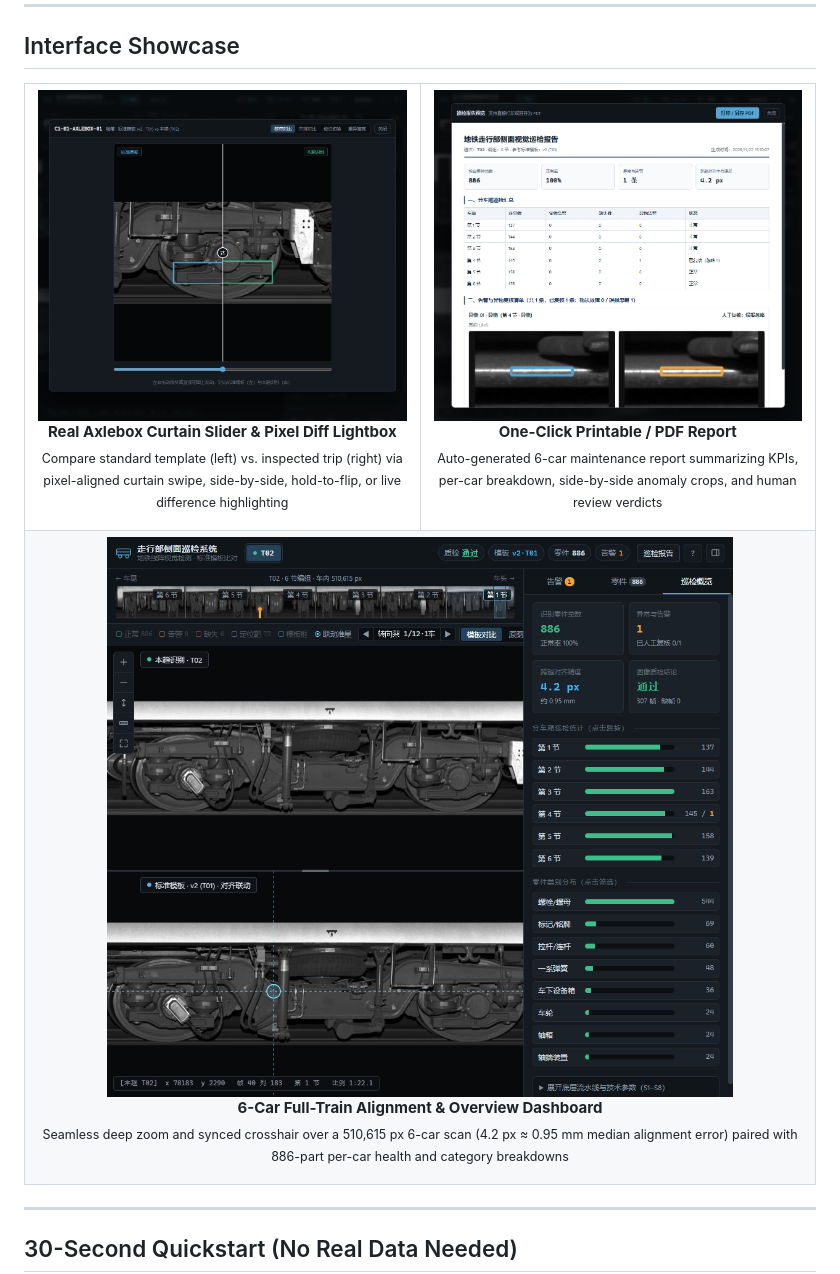
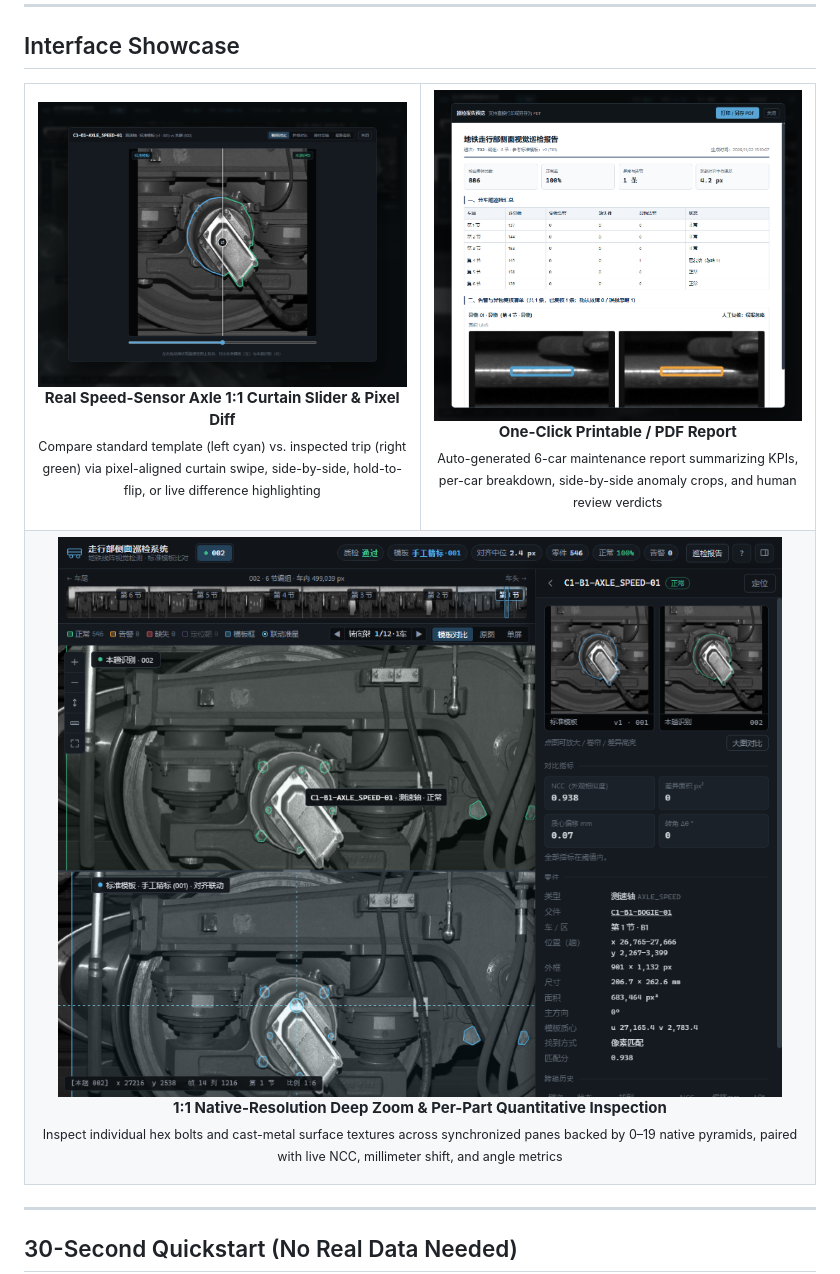
Before and after one commit to 1Beyond1/railside, a Markdown page: README.en.md, the part around one of its changes. Drawn GitHub-style; pictures changed too: docs/assets/dashboard-overview.png, docs/assets/modal-curtain-compare.png.

```diff
--- a/README.en.md
+++ b/README.en.md
@@ -75,8 +75,8 @@ flowchart TB
 <table>
   <tr>
     <td width="50%" valign="top">
-      <img src="docs/assets/modal-curtain-compare.png" alt="Real Axlebox Curtain Slider Comparison Modal" width="100%">
-      <p align="center"><b>Real Axlebox Curtain Slider &amp; Pixel Diff Lightbox</b><br><sub>Compare standard template (left) vs. inspected trip (right) via pixel-aligned curtain swipe, side-by-side, hold-to-flip, or live difference highlighting</sub></p>
+      <img src="docs/assets/modal-curtain-compare.png" alt="Real Speed-Sensor Axle 1:1 Curtain Slider Comparison Modal" width="100%">
+      <p align="center"><b>Real Speed-Sensor Axle 1:1 Curtain Slider &amp; Pixel Diff</b><br><sub>Compare standard template (left cyan) vs. inspected trip (right green) via pixel-aligned curtain swipe, side-by-side, hold-to-flip, or live difference highlighting</sub></p>
     </td>
     <td width="50%" valign="top">
       <img src="docs/assets/printable-report.png" alt="6-Car Real Printable Inspection Report Preview" width="100%">
@@ -85,8 +85,8 @@ flowchart TB
   </tr>
   <tr>
     <td colspan="2" valign="top">
-      <img src="docs/assets/dashboard-overview.png" alt="6-Car Full-Train Dual-Pane Alignment and Inspection Overview Dashboard" width="100%">
-      <p align="center"><b>6-Car Full-Train Alignment &amp; Overview Dashboard</b><br><sub>Seamless deep zoom and synced crosshair over a 510,615 px 6-car scan (4.2 px ≈ 0.95 mm median alignment error) paired with 886-part per-car health and category breakdowns</sub></p>
+      <img src="docs/assets/dashboard-overview.png" alt="1:1 Native Resolution Deep-Zoom Dual-Pane Verification and Per-Part Metrics" width="100%">
+      <p align="center"><b>1:1 Native-Resolution Deep Zoom &amp; Per-Part Quantitative Inspection</b><br><sub>Inspect individual hex bolts and cast-metal surface textures across synchronized panes backed by 0–19 native pyramids, paired with live NCC, millimeter shift, and angle metrics</sub></p>
     </td>
   </tr>
 </table>
```
Also changed, not shown: other parts of README.en.md (+2 -2 lines), README.md (+6 -6 lines), docs/assets/hero-dual-compare.png.
